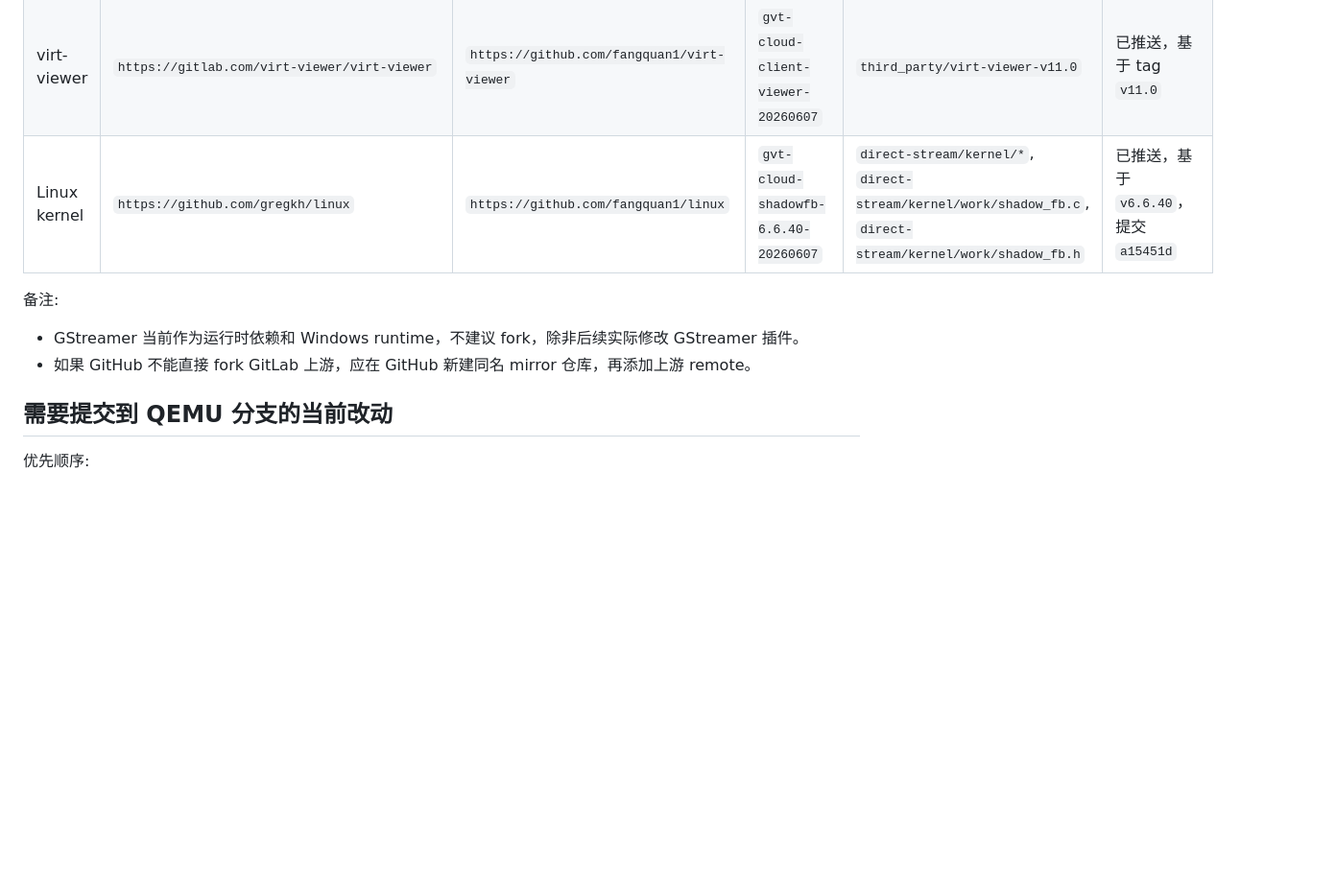
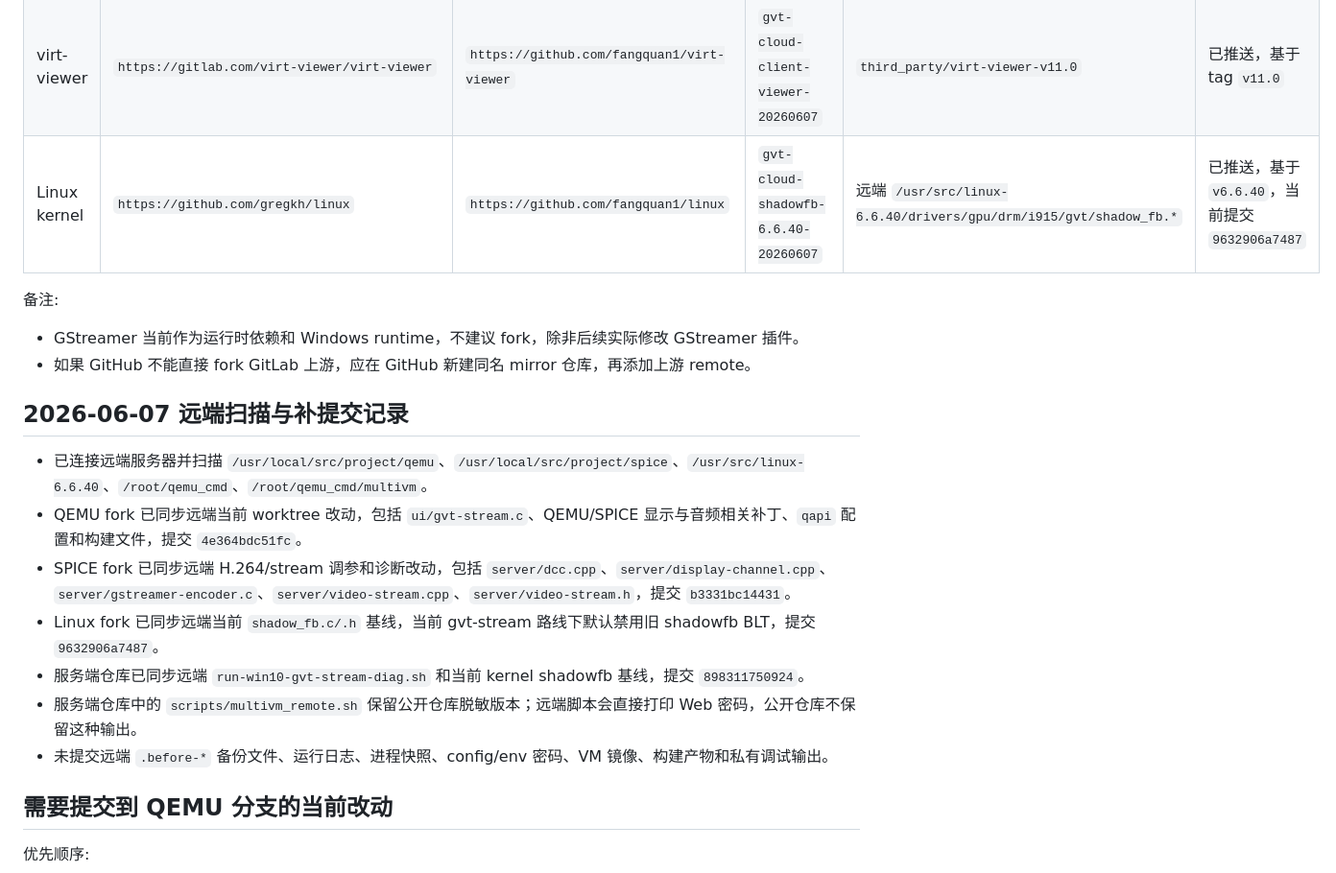
Before and after one commit to fangquan1/gvt-cloud-client, a Markdown page: docs/GITHUB_REPOS_AND_BRANCHES.md, the part around one of its changes. Shown at 96% size. Rendered like a GitHub page; blank space fills up the shorter version.

Commit message:
Update GitHub branch registry

```diff
--- a/docs/GITHUB_REPOS_AND_BRANCHES.md
+++ b/docs/GITHUB_REPOS_AND_BRANCHES.md
@@ -28,11 +28,21 @@
 | spice-gtk | `https://gitlab.freedesktop.org/spice/spice-gtk` | `https://github.com/fangquan1/spice-gtk` | `gvt-cloud-client-audio-input-20260607` | `third_party/spice-gtk-v0.37` | 已推送，基于 tag `v0.37` |
 | virt-viewer | `https://gitlab.com/virt-viewer/virt-viewer` | `https://github.com/fangquan1/virt-viewer` | `gvt-cloud-client-viewer-20260607` | `third_party/virt-viewer-v11.0` | 已推送，基于 tag `v11.0` |
-| Linux kernel | `https://github.com/gregkh/linux` | `https://github.com/fangquan1/linux` | `gvt-cloud-shadowfb-6.6.40-20260607` | `direct-stream/kernel/*`, `direct-stream/kernel/work/shadow_fb.c`, `direct-stream/kernel/work/shadow_fb.h` | 已推送，基于 `v6.6.40`，提交 `a15451d` |
+| Linux kernel | `https://github.com/gregkh/linux` | `https://github.com/fangquan1/linux` | `gvt-cloud-shadowfb-6.6.40-20260607` | 远端 `/usr/src/linux-6.6.40/drivers/gpu/drm/i915/gvt/shadow_fb.*` | 已推送，基于 `v6.6.40`，当前提交 `9632906a7487` |
 
 备注:
 
 - GStreamer 当前作为运行时依赖和 Windows runtime，不建议 fork，除非后续实际修改 GStreamer 插件。
 - 如果 GitHub 不能直接 fork GitLab 上游，应在 GitHub 新建同名 mirror 仓库，再添加上游 remote。
+
+## 2026-06-07 远端扫描与补提交记录
+
+- 已连接远端服务器并扫描 `/usr/local/src/project/qemu`、`/usr/local/src/project/spice`、`/usr/src/linux-6.6.40`、`/root/qemu_cmd`、`/root/qemu_cmd/multivm`。
+- QEMU fork 已同步远端当前 worktree 改动，包括 `ui/gvt-stream.c`、QEMU/SPICE 显示与音频相关补丁、`qapi` 配置和构建文件，提交 `4e364bdc51fc`。
+- SPICE fork 已同步远端 H.264/stream 调参和诊断改动，包括 `server/dcc.cpp`、`server/display-channel.cpp`、`server/gstreamer-encoder.c`、`server/video-stream.cpp`、`server/video-stream.h`，提交 `b3331bc14431`。
+- Linux fork 已同步远端当前 `shadow_fb.c/.h` 基线，当前 gvt-stream 路线下默认禁用旧 shadowfb BLT，提交 `9632906a7487`。
+- 服务端仓库已同步远端 `run-win10-gvt-stream-diag.sh` 和当前 kernel shadowfb 基线，提交 `898311750924`。
+- 服务端仓库中的 `scripts/multivm_remote.sh` 保留公开仓库脱敏版本；远端脚本会直接打印 Web 密码，公开仓库不保留这种输出。
+- 未提交远端 `.before-*` 备份文件、运行日志、进程快照、config/env 密码、VM 镜像、构建产物和私有调试输出。
 
 ## 需要提交到 QEMU 分支的当前改动
 
```
Also changed, not shown: other parts of docs/GITHUB_REPOS_AND_BRANCHES.md (+4 -4 lines).
